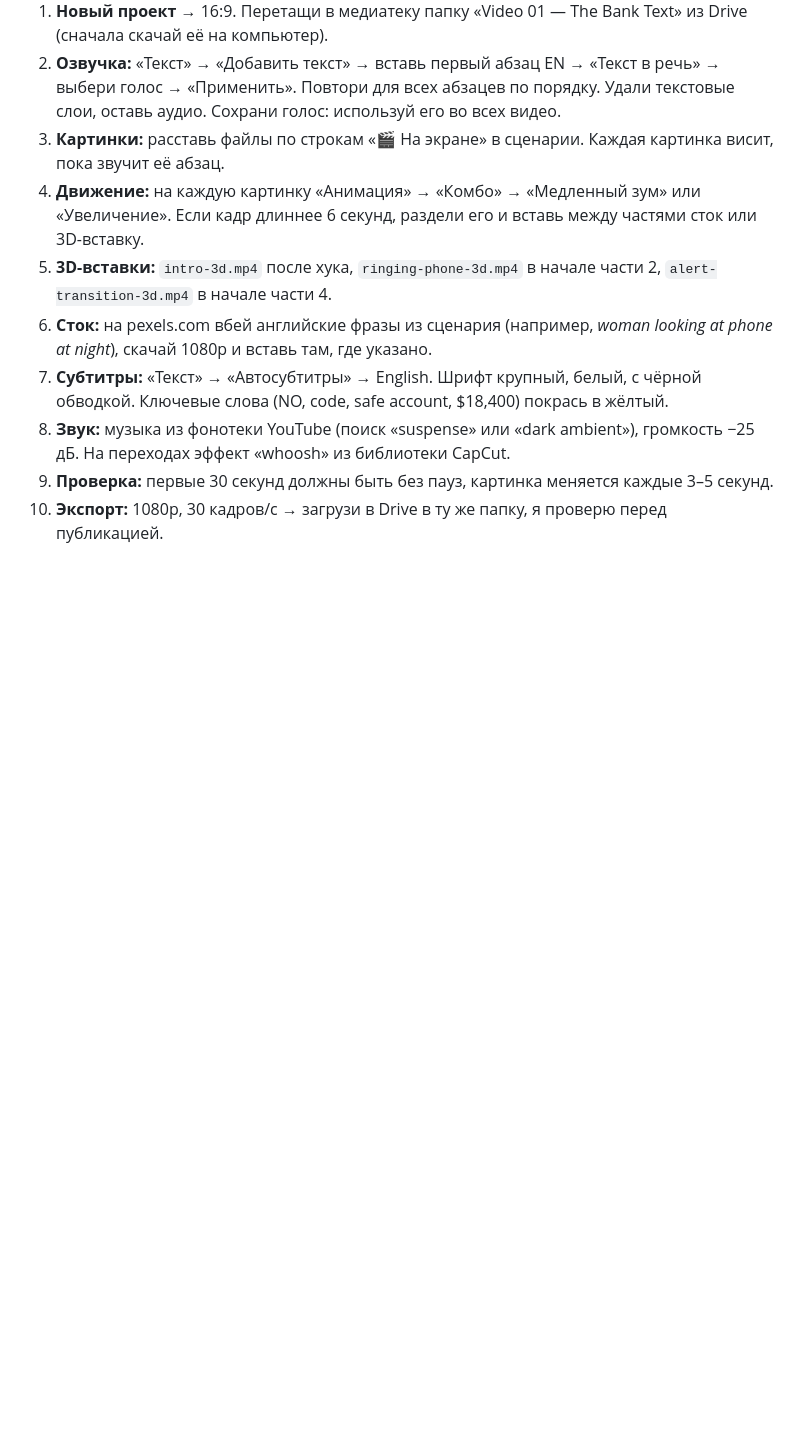
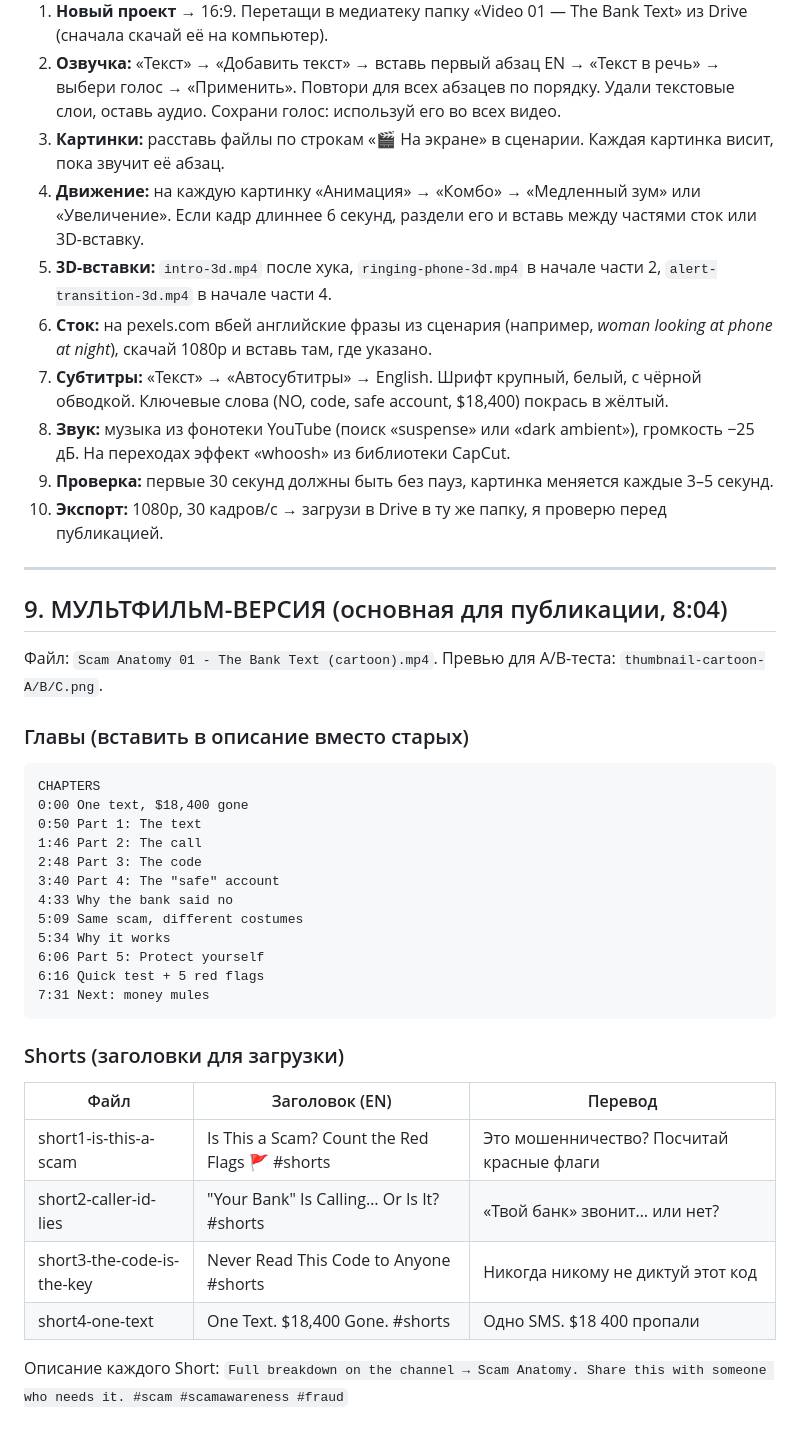
Before and after one commit to taksakalidi-hash/landing-horeca, a Markdown page: scam-anatomy/video-01/seo-shorts-edit.md, the part around the change. Rendered like a GitHub page; blank space fills up the shorter version.

Commit message:
Video 01 cartoon: chapters and Shorts titles
Co-Authored-By: Claude Opus 5.5 <noreply@anthropic.com>
Claude-Session: https://claude.ai/code/session_011aDaQtPj74ZAF7DzE1rDJZ

````diff
--- a/scam-anatomy/video-01/seo-shorts-edit.md
+++ b/scam-anatomy/video-01/seo-shorts-edit.md
@@ -101,3 +101,34 @@ bank text scam, fraud alert text, fake bank text, bank impersonation scam, did y
 8. **Звук:** музыка из фонотеки YouTube (поиск «suspense» или «dark ambient»), громкость −25 дБ. На переходах эффект «whoosh» из библиотеки CapCut.
 9. **Проверка:** первые 30 секунд должны быть без пауз, картинка меняется каждые 3–5 секунд.
 10. **Экспорт:** 1080p, 30 кадров/с → загрузи в Drive в ту же папку, я проверю перед публикацией.
+
+---
+
+## 9. МУЛЬТФИЛЬМ-ВЕРСИЯ (основная для публикации, 8:04)
+Файл: `Scam Anatomy 01 - The Bank Text (cartoon).mp4`. Превью для A/B-теста: `thumbnail-cartoon-A/B/C.png`.
+
+### Главы (вставить в описание вместо старых)
+```
+CHAPTERS
+0:00 One text, $18,400 gone
+0:50 Part 1: The text
+1:46 Part 2: The call
+2:48 Part 3: The code
+3:40 Part 4: The "safe" account
+4:33 Why the bank said no
+5:09 Same scam, different costumes
+5:34 Why it works
+6:06 Part 5: Protect yourself
+6:16 Quick test + 5 red flags
+7:31 Next: money mules
+```
+
+### Shorts (заголовки для загрузки)
+| Файл | Заголовок (EN) | Перевод |
+|---|---|---|
+| short1-is-this-a-scam | Is This a Scam? Count the Red Flags 🚩 #shorts | Это мошенничество? Посчитай красные флаги |
+| short2-caller-id-lies | "Your Bank" Is Calling… Or Is It? #shorts | «Твой банк» звонит… или нет? |
+| short3-the-code-is-the-key | Never Read This Code to Anyone #shorts | Никогда никому не диктуй этот код |
+| short4-one-text | One Text. $18,400 Gone. #shorts | Одно SMS. $18 400 пропали |
+
+Описание каждого Short: `Full breakdown on the channel → Scam Anatomy. Share this with someone who needs it. #scam #scamawareness #fraud`
````
